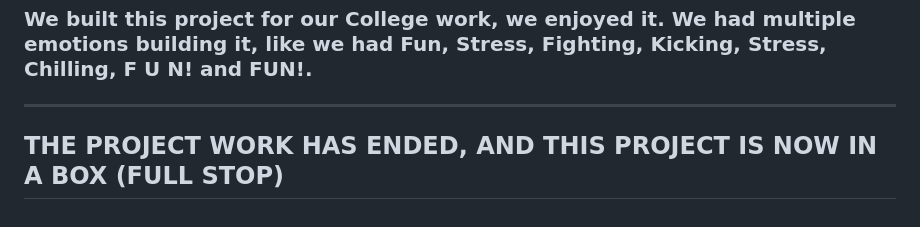
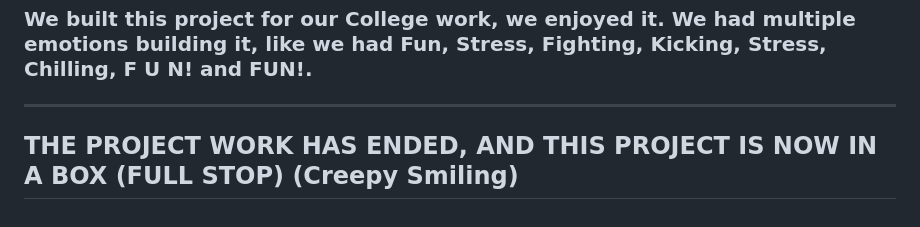
Before and after one commit to AsgarDatari/ChatWeb, a Markdown page: README.md, the part around the change. GitHub-like rendering.

```diff
--- a/README.md
+++ b/README.md
@@ -115,4 +115,4 @@ What does ChatWeb Offer?
 ### We built this project for our College work, we enjoyed it. We had multiple emotions building it, like we had Fun, Stress, Fighting, Kicking, Stress, Chilling, F U N! and FUN!.
 
 ----
-## THE PROJECT WORK HAS ENDED, AND THIS PROJECT IS NOW IN A BOX (FULL STOP)
+## THE PROJECT WORK HAS ENDED, AND THIS PROJECT IS NOW IN A BOX (FULL STOP) (Creepy Smiling)
```
